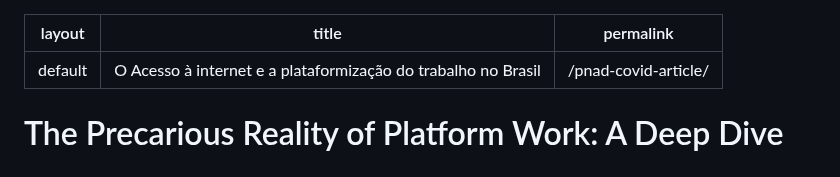
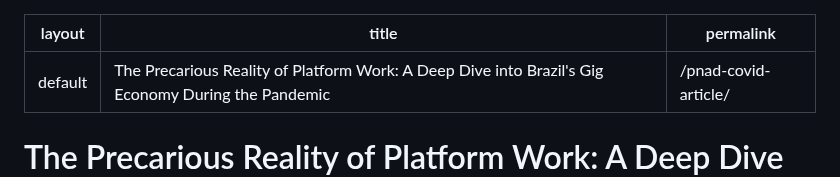
Before and after one commit to melogabriel/PNADCovid-workplatform, a Markdown page: pnad-covid-article.md, the part around the change. Drawn GitHub-style.

```diff
--- a/pnad-covid-article.md
+++ b/pnad-covid-article.md
@@ -1,6 +1,6 @@
 ---
 layout: default
-title: O Acesso à internet e a plataformização do trabalho no Brasil
+title: The Precarious Reality of Platform Work: A Deep Dive into Brazil's Gig Economy During the Pandemic
 permalink: /pnad-covid-article/
 ---
 
```
